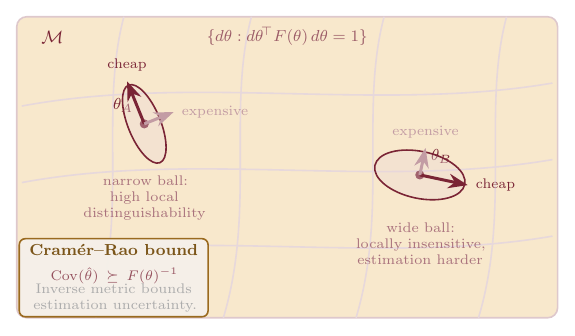
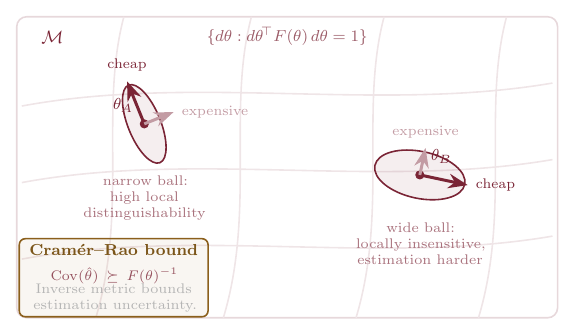
Before and after one commit to grvkhnl/grvkhnl.github.io, a LaTeX figure (posts/the-first-ruler-of-distinguishability/figures/source/fisher-ellipses-cramer-rao.tex): the whole page. Compiled offline with pdfLaTeX.

Commit message:
Fixed ligh/dark mode for figs

```diff
--- a/posts/the-first-ruler-of-distinguishability/figures/source/fisher-ellipses-cramer-rao.tex
+++ b/posts/the-first-ruler-of-distinguishability/figures/source/fisher-ellipses-cramer-rao.tex
@@ -20,24 +20,22 @@
   pullbackarrow/.style={->, line width=1.2pt, warmgold},
   dfstyle/.style={->, line width=0.9pt, midblue, dashed},
   tanvec/.style={->, line width=1.5pt},
-  mbox/.style={fill=manifoldcolor, draw=deepblue!40,
+  mbox/.style={fill=none, draw=deepblue!32,
                line width=0.8pt, rounded corners=5pt, inner sep=8pt},
-  pbox/.style={fill=distcolor, draw=softgreen!50,
+  pbox/.style={fill=none, draw=softgreen!38,
                line width=0.8pt, rounded corners=5pt, inner sep=8pt},
 }
 \begin{document}
 \begin{tikzpicture}[font=\small, scale=0.90]
-  \fill[manifoldcolor, rounded corners=5pt]
-    (-5.3,-3.1) rectangle (5.3,2.8);
-  \draw[deepblue!25, rounded corners=5pt, thick]
+  \draw[deepblue!18, rounded corners=5pt, thick]
     (-5.3,-3.1) rectangle (5.3,2.8);
   \foreach \ya in {-1.7,-0.2,1.3}{
-    \draw[deepblue!18,thick]
+    \draw[deepblue!12,thick]
       (-5.2,\ya-0.25) .. controls (-1.8,\ya+0.38)
                       and (1.8,\ya-0.38) .. (5.2,\ya+0.2);
   }
   \foreach \xa in {-3.4,-0.9,1.7,4.1}{
-    \draw[deepblue!18,thick]
+    \draw[deepblue!12,thick]
       (\xa-0.35,-3.1) .. controls (\xa+0.28,-1.0)
                       and (\xa-0.28,1.0) .. (\xa+0.2,2.8);
   }
@@ -87,15 +85,15 @@
     {$\{d\theta:d\theta^{\!\top}F(\theta)\,d\theta=1\}$};
 
   % Cramer-Rao inset — left side
-  \draw[warmgold,thick,rounded corners=3pt,
-        fill=warmgold!10,fill opacity=0.97]
+  \draw[warmgold!90!black,thick,rounded corners=3pt,
+        fill=warmgold,fill opacity=0.06]
     (-5.25,-3.08) rectangle (-1.55,-1.55);
   \node[warmgold!80!black,font=\footnotesize\bfseries]
     at (-3.40,-1.78) {Cram\'{e}r--Rao bound};
   \node[font=\scriptsize,align=center,text width=3.0cm,deepblue!80]
     at (-3.40,-2.28)
     {$\mathrm{Cov}(\hat\theta)\succeq F(\theta)^{-1}$};
-  \node[font=\scriptsize,align=center,text width=3.0cm,gray!65]
+  \node[font=\scriptsize,align=center,text width=3.0cm,gray!58]
     at (-3.40,-2.72)
     {Inverse metric bounds\\estimation uncertainty.};
 
```
Also changed, not shown: posts/the-first-ruler-of-distinguishability/figures/source/fim-pullback-origin.tex (+3 -3 lines), posts/the-first-ruler-of-distinguishability/figures/fim-pullback-origin.svg, posts/the-first-ruler-of-distinguishability/figures/fisher-ellipses-cramer-rao.svg, posts/the-first-ruler-of-distinguishability/figures/source/fisher-ellipses-cramer-rao.tex (4 more changed lines).
